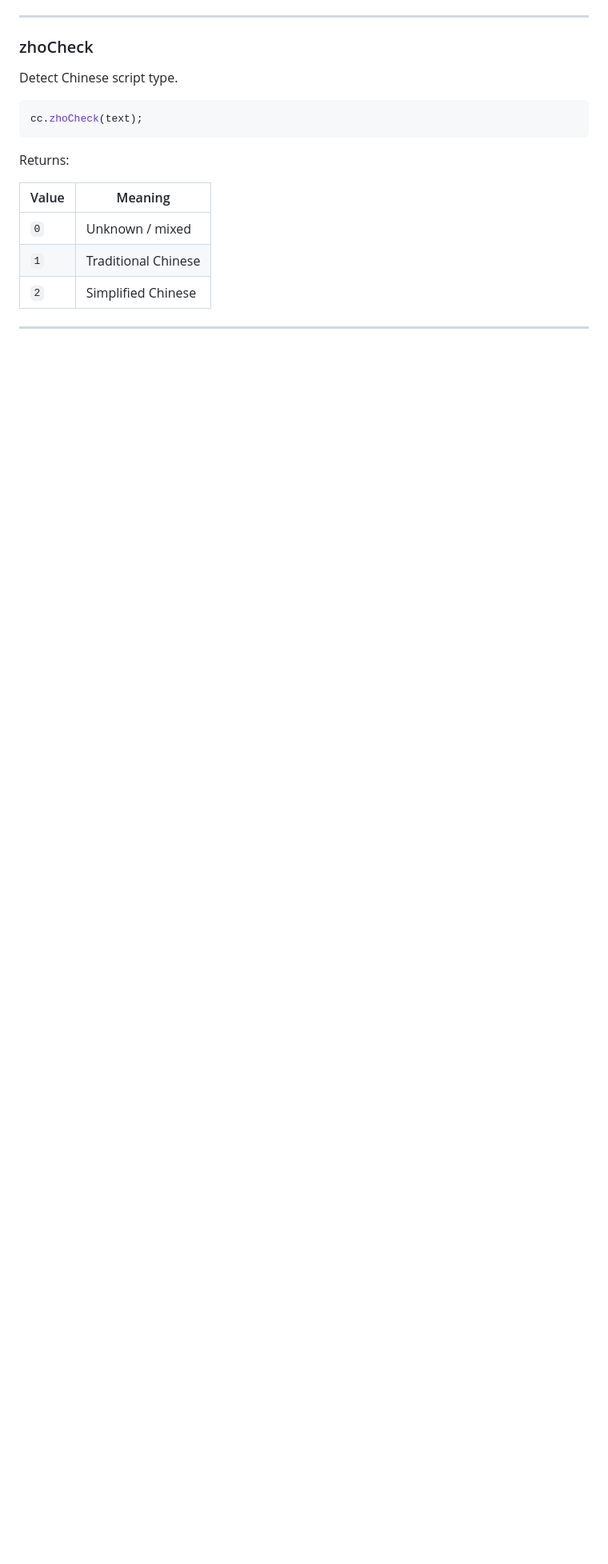
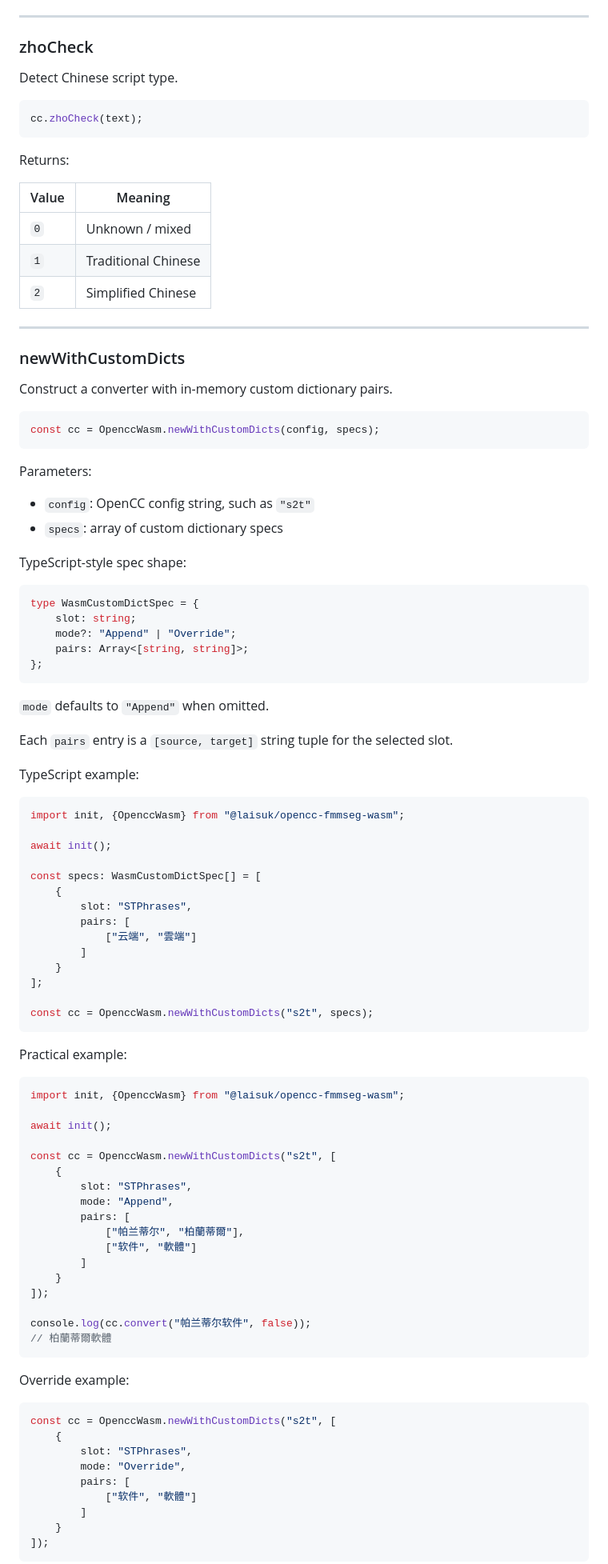
Before and after one commit to laisuk/opencc-fmmseg-wasm, a Markdown page: README.md, the part around one of its changes. Shown at 80% size. Rendered like a GitHub page; blank space fills up the shorter version.

Commit message:
Added in-memory custom dicts API

````diff
--- a/README.md
+++ b/README.md
@@ -295,3 +295,85 @@ Returns:
 
 ---
 
+### newWithCustomDicts
+
+Construct a converter with in-memory custom dictionary pairs.
+
+```javascript
+const cc = OpenccWasm.newWithCustomDicts(config, specs);
+```
+
+Parameters:
+
+* `config`: OpenCC config string, such as `"s2t"`
+* `specs`: array of custom dictionary specs
+
+TypeScript-style spec shape:
+
+```typescript
+type WasmCustomDictSpec = {
+    slot: string;
+    mode?: "Append" | "Override";
+    pairs: Array<[string, string]>;
+};
+```
+
+`mode` defaults to `"Append"` when omitted.
+
+Each `pairs` entry is a `[source, target]` string tuple for the selected slot.
+
+TypeScript example:
+
+```typescript
+import init, {OpenccWasm} from "@laisuk/opencc-fmmseg-wasm";
+
+await init();
+
+const specs: WasmCustomDictSpec[] = [
+    {
+        slot: "STPhrases",
+        pairs: [
+            ["云端", "雲端"]
+        ]
+    }
+];
+
+const cc = OpenccWasm.newWithCustomDicts("s2t", specs);
+```
+
+Practical example:
+
+```javascript
+import init, {OpenccWasm} from "@laisuk/opencc-fmmseg-wasm";
+
+await init();
+
+const cc = OpenccWasm.newWithCustomDicts("s2t", [
+    {
+        slot: "STPhrases",
+        mode: "Append",
+        pairs: [
+            ["帕兰蒂尔", "柏蘭蒂爾"],
+            ["软件", "軟體"]
+        ]
+    }
+]);
+
+console.log(cc.convert("帕兰蒂尔软件", false));
+// 柏蘭蒂爾軟體
+```
+
+Override example:
+
+```javascript
+const cc = OpenccWasm.newWithCustomDicts("s2t", [
+    {
+        slot: "STPhrases",
+        mode: "Override",
+        pairs: [
+            ["软件", "軟體"]
+        ]
+    }
+]);
+```
+
````
Also changed, not shown: other parts of README.md (+49 -0 lines).
